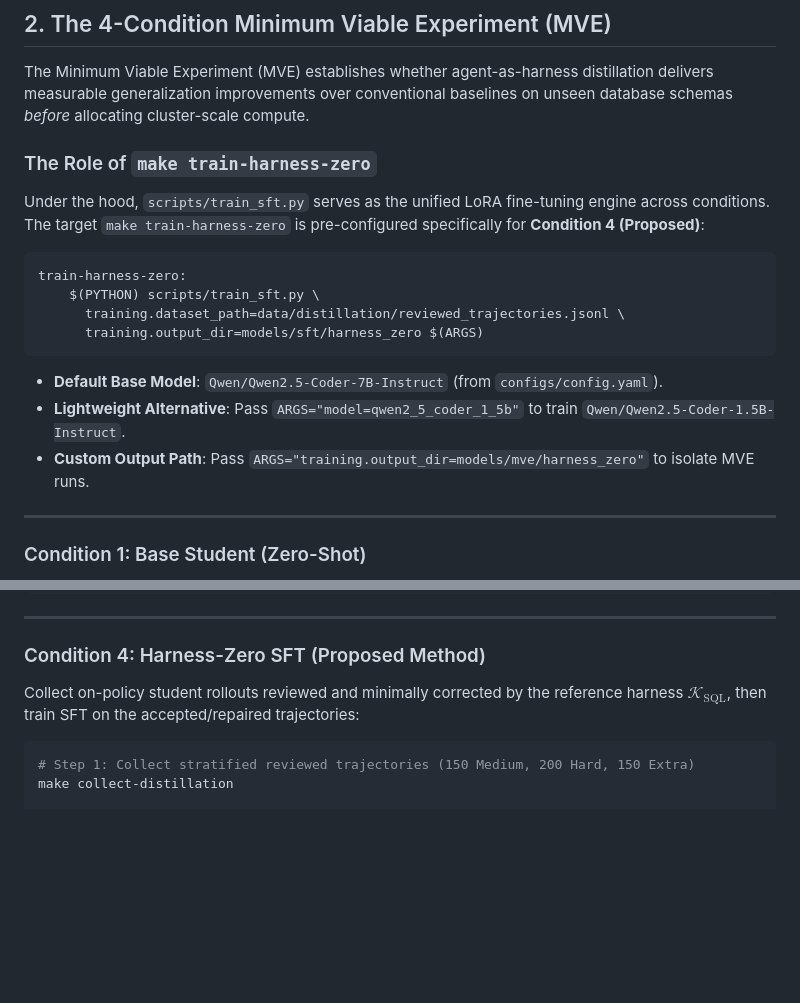
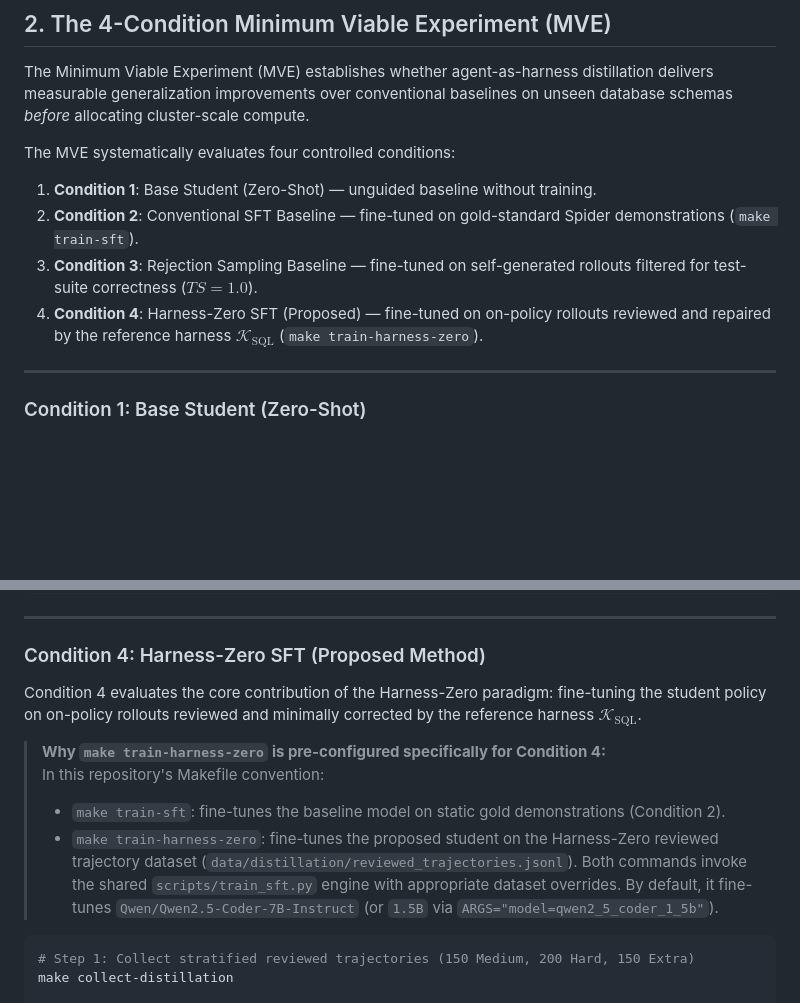
Before and after one commit to chrisjcc/ask-the-database, a Markdown page: docs/pipeline_execution_guide.md, 2 parts joined by grey strips. Rendered like a GitHub page; blank space fills up the shorter version.

Commit message:
docs: streamline MVE structure and move train-harness-zero note into Condition 4

````diff
--- a/docs/pipeline_execution_guide.md
+++ b/docs/pipeline_execution_guide.md
@@ -86,17 +86,11 @@ make preprocess
 
 The Minimum Viable Experiment (MVE) establishes whether agent-as-harness distillation delivers measurable generalization improvements over conventional baselines on unseen database schemas *before* allocating cluster-scale compute.
 
-### The Role of `make train-harness-zero`
-Under the hood, `scripts/train_sft.py` serves as the unified LoRA fine-tuning engine across conditions. The target `make train-harness-zero` is pre-configured specifically for **Condition 4 (Proposed)**:
-```makefile
-train-harness-zero:
-	$(PYTHON) scripts/train_sft.py \
-	  training.dataset_path=data/distillation/reviewed_trajectories.jsonl \
-	  training.output_dir=models/sft/harness_zero $(ARGS)
-```
-- **Default Base Model**: `Qwen/Qwen2.5-Coder-7B-Instruct` (from `configs/config.yaml`).
-- **Lightweight Alternative**: Pass `ARGS="model=qwen2_5_coder_1_5b"` to train `Qwen/Qwen2.5-Coder-1.5B-Instruct`.
-- **Custom Output Path**: Pass `ARGS="training.output_dir=models/mve/harness_zero"` to isolate MVE runs.
+The MVE systematically evaluates four controlled conditions:
+1. **Condition 1**: Base Student (Zero-Shot) — unguided baseline without training.
+2. **Condition 2**: Conventional SFT Baseline — fine-tuned on gold-standard Spider demonstrations (`make train-sft`).
+3. **Condition 3**: Rejection Sampling Baseline — fine-tuned on self-generated rollouts filtered for test-suite correctness ($TS = 1.0$).
+4. **Condition 4**: Harness-Zero SFT (Proposed) — fine-tuned on on-policy rollouts reviewed and repaired by the reference harness $\mathcal{K}_{\text{SQL}}$ (`make train-harness-zero`).
 
 ---
 
@@ -175,7 +169,13 @@ python3 scripts/evaluate_benchmark.py \
 
 ### Condition 4: Harness-Zero SFT (Proposed Method)
 
-Collect on-policy student rollouts reviewed and minimally corrected by the reference harness $\mathcal{K}_{\text{SQL}}$, then train SFT on the accepted/repaired trajectories:
+Condition 4 evaluates the core contribution of the Harness-Zero paradigm: fine-tuning the student policy on on-policy rollouts reviewed and minimally corrected by the reference harness $\mathcal{K}_{\text{SQL}}$.
+
+> **Why `make train-harness-zero` is pre-configured specifically for Condition 4:**
+> In this repository's Makefile convention:
+> - `make train-sft`: fine-tunes the baseline model on static gold demonstrations (Condition 2).
+> - `make train-harness-zero`: fine-tunes the proposed student on the Harness-Zero reviewed trajectory dataset (`data/distillation/reviewed_trajectories.jsonl`).
+> Both commands invoke the shared `scripts/train_sft.py` engine with appropriate dataset overrides. By default, it fine-tunes `Qwen/Qwen2.5-Coder-7B-Instruct` (or `1.5B` via `ARGS="model=qwen2_5_coder_1_5b"`).
 
 ```bash
 # Step 1: Collect stratified reviewed trajectories (150 Medium, 200 Hard, 150 Extra)
````
